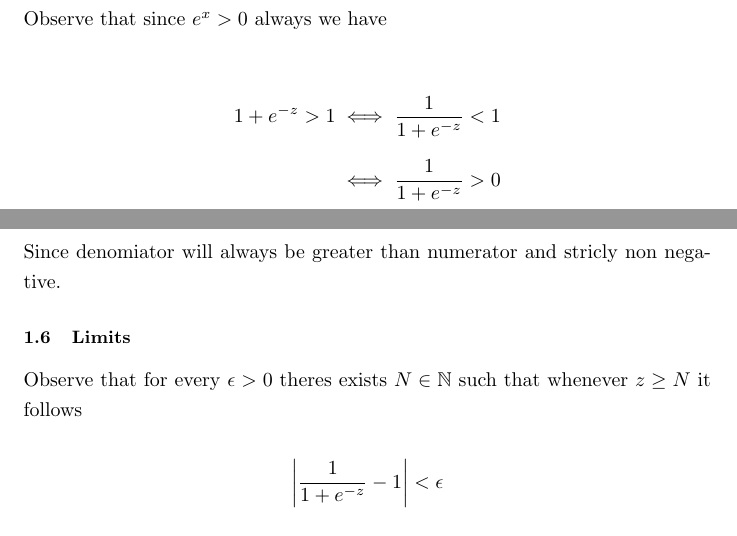
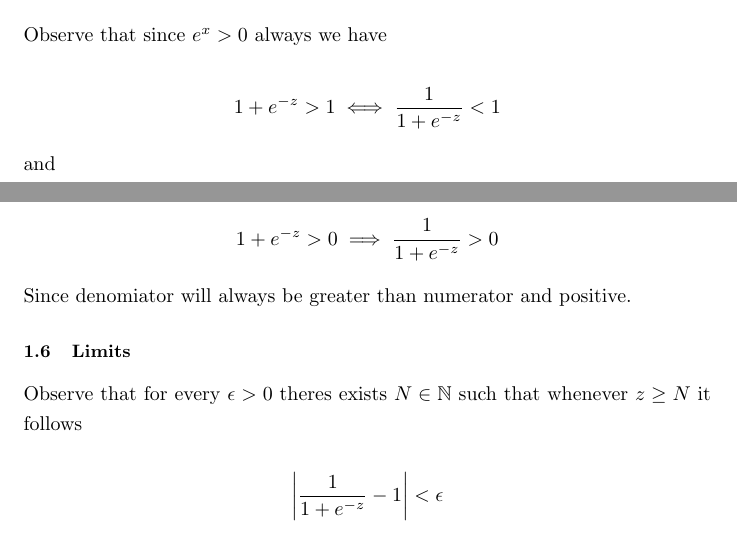
Before and after one commit to CarterDeslauriers/applied-stats-r, a LaTeX document (Notes/Derivations/Logistic_Gradient.tex): two parts of pages 2 and 3 of 9, joined at a grey line, cut so that both start at the same text. Compiled offline with pdfLaTeX.

Commit message:
Saving again

```diff
--- a/Notes/Derivations/Logistic_Gradient.tex
+++ b/Notes/Derivations/Logistic_Gradient.tex
@@ -100,13 +100,17 @@ also like $p \to 0 \text{ as } z \to \infty$ and $p \to 1 \text{ as } z \to -\in
 
 Observe that since $e^{x} > 0$ always we have
 
-\begin{align*}
-1 + e^{-z} > 1
-  &\iff \frac{1}{1 + e^{-z}} < 1 \\
-  &\iff \frac{1}{1 + e^{-z}} > 0
-\end{align*}
+\begin{equation*}
+1 + e^{-z} > 1 \iff \frac{1}{1 + e^{-z}} < 1
+\end{equation*}
 
-Since denomiator will always be greater than numerator and stricly non negative.
+and
+
+\begin{equation*}
+1 + e^{-z} > 0 \implies \frac{1}{1 + e^{-z}} > 0
+\end{equation*}
+
+Since denomiator will always be greater than numerator and positive.
 
 % PROOF FOR P LIMITS
 \subsection{Limits}
```
Also changed, not shown: Notes/Derivations/Logistic_Gradient.pdf, Notes/Derivations/Logistic_Gradient.tex (2 more changed lines), 3 other files.
